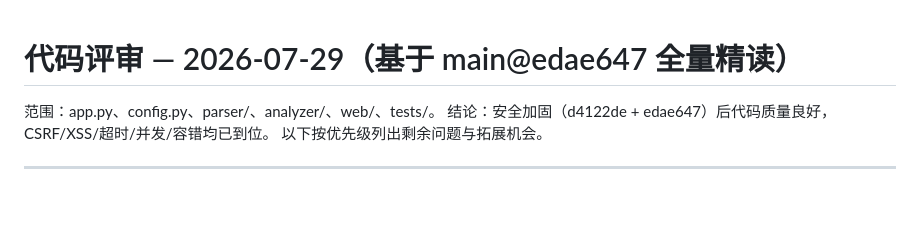
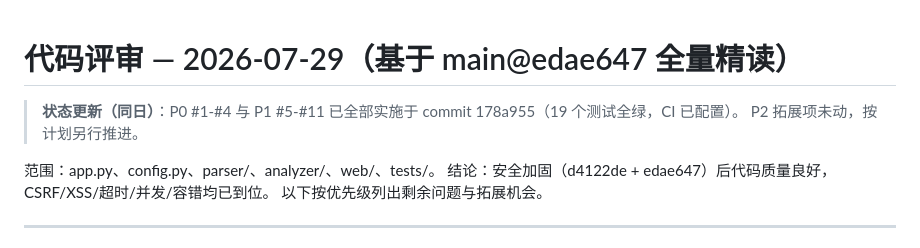
Before and after one commit to woowss/qq-chatlog-analyze-tool, a Markdown page: docs/reviews/2026-07-29-code-review.md, the part around the change. GitHub-like rendering; blank space fills up the shorter version.

Commit message:
docs: mark P0/P1 items as implemented in 178a955

```diff
--- a/docs/reviews/2026-07-29-code-review.md
+++ b/docs/reviews/2026-07-29-code-review.md
@@ -1,4 +1,7 @@
 # 代码评审 — 2026-07-29（基于 main@edae647 全量精读）
+
+> **状态更新（同日）**：P0 #1-#4 与 P1 #5-#11 已全部实施于 commit 178a955（19 个测试全绿，CI 已配置）。
+> P2 拓展项未动，按计划另行推进。
 
 范围：app.py、config.py、parser/、analyzer/、web/、tests/。
 结论：安全加固（d4122de + edae647）后代码质量良好，CSRF/XSS/超时/并发/容错均已到位。
```
